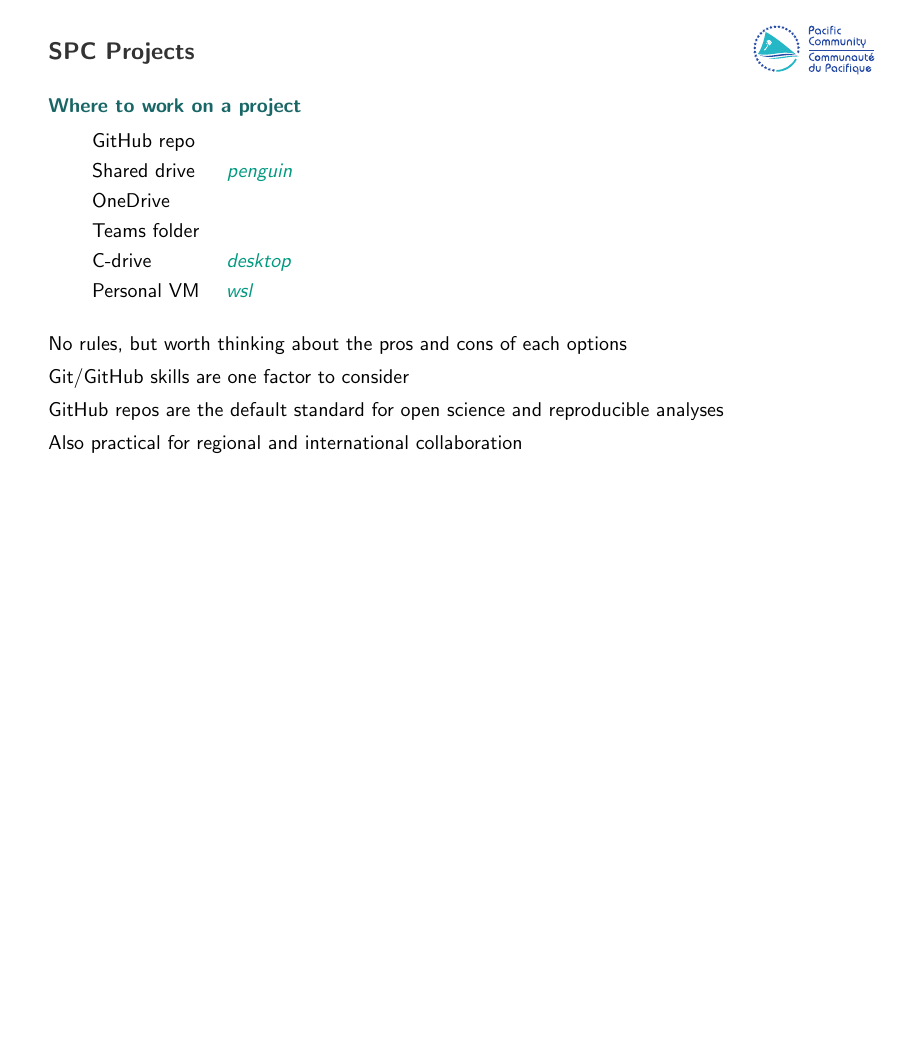
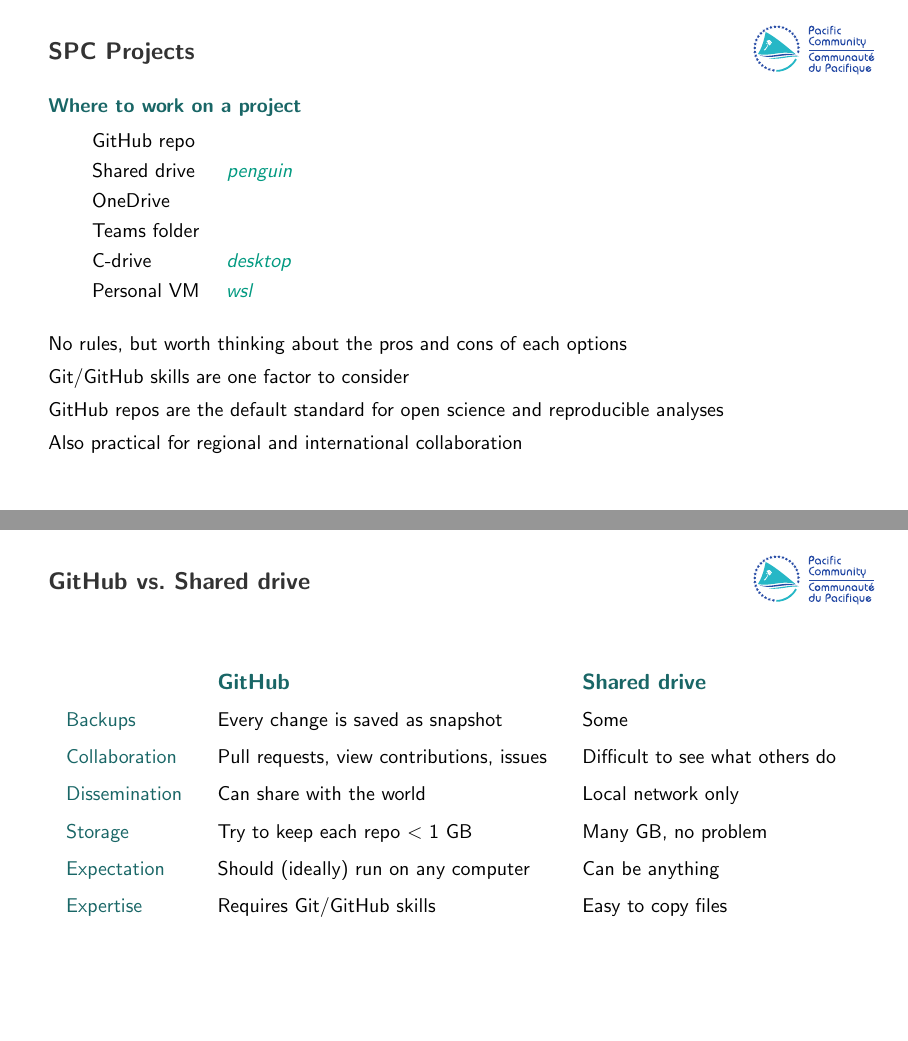
Before and after one commit to PacificCommunity/ofp-sam-git-workshop, LaTeX slides (slides/03_discussion/03_discussion.tex): page 12 of 13 before the commit and pages 12 and 13 of 14 after it, the two joined at a grey line, the shorter picture padded with empty space. The pictures show the PDF file slides/03_discussion/03_discussion.pdf that the author committed with the source.

Commit message:
GitHub vs. Shared drive

```diff
--- a/slides/03_discussion/03_discussion.tex
+++ b/slides/03_discussion/03_discussion.tex
@@ -187,6 +187,27 @@
 
 % ______________________________________________________________________________
 
+\begin{frame}{GitHub vs. Shared drive}\small
+  \setlength{\tabcolsep}{2ex}
+  \begin{tabular}{lll}
+    ~
+    & {\bf\darkgreen\normalsize GitHub}
+    & {\bf\darkgreen\normalsize Shared drive}\\[1.5ex]
+    \darkgreen Backups & Every change is saved as snapshot & Some\\[1.5ex]
+    \darkgreen Collaboration & Pull requests, view contributions, issues
+    & Difficult to see what others do\\[1.5ex]
+    \darkgreen Dissemination & Can share with the world
+    & Local network only\\[1.5ex]
+    \darkgreen Storage & Try to keep each repo $<$ 1 GB
+    & Many GB, no problem\\[1.5ex]
+    \darkgreen Expectation & Should (ideally) run on any computer
+    & Can be anything\\[1.5ex]
+    \darkgreen Expertise & Requires Git/GitHub skills & Easy to copy files\\
+  \end{tabular}
+\end{frame}
+
+% ______________________________________________________________________________
+
 \begin{frame}{Summary}
   \begin{itemize}
     \item[] \hyperlink{habits}{\bf\darkblue Good habits}
```
Also changed, not shown: slides/03_discussion/03_discussion.pdf.
